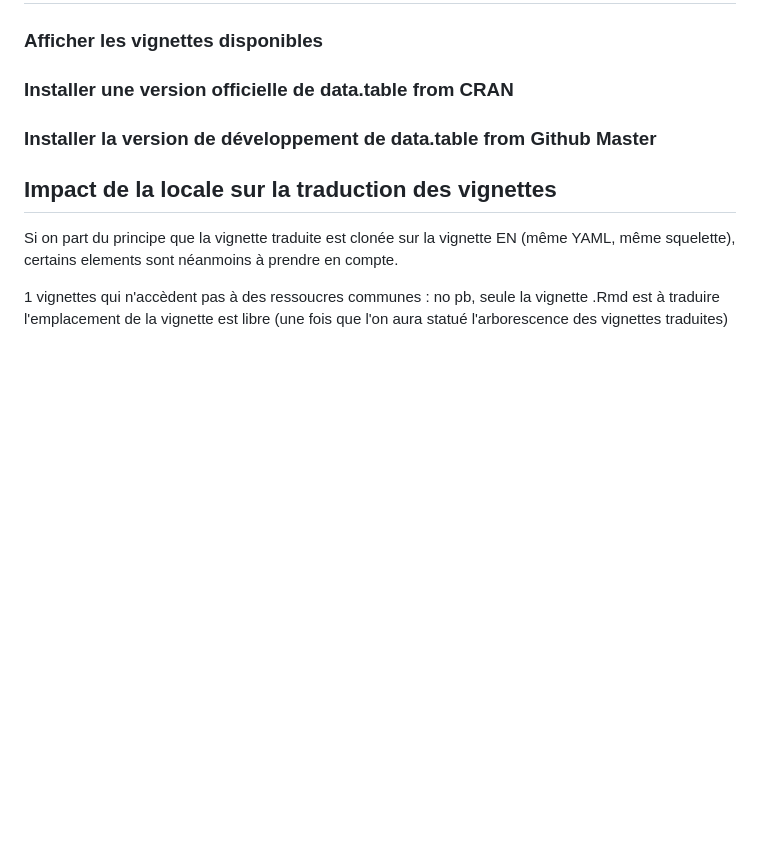
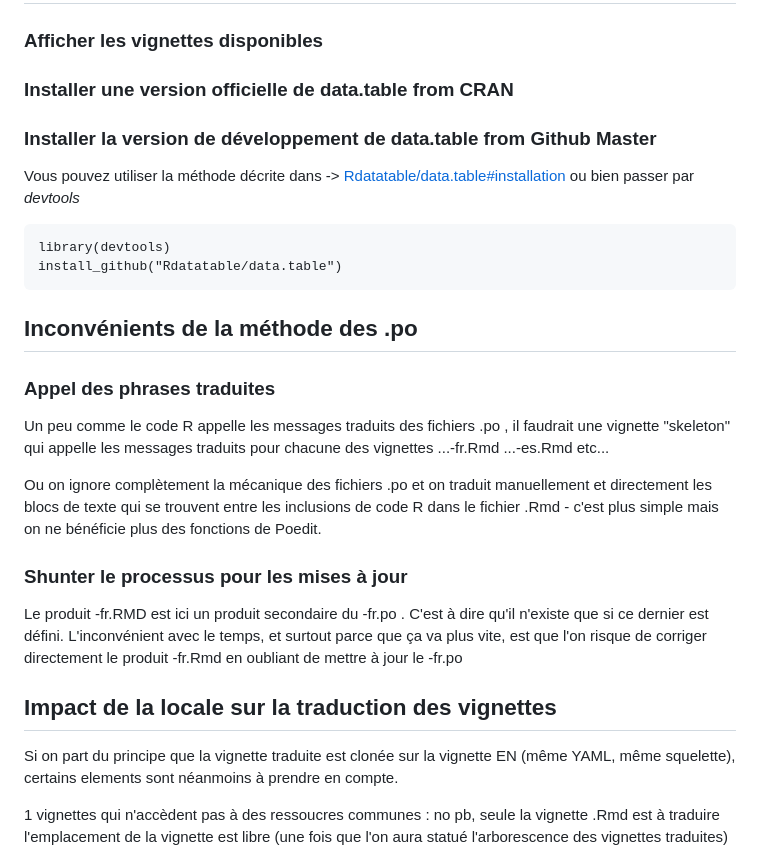
Before and after one commit to ChristianWia/vignettes, a Markdown page: manual.md, the part around the change. GitHub-like rendering; blank space fills up the shorter version.

````diff
--- a/manual.md
+++ b/manual.md
@@ -167,6 +167,25 @@ Suivre le fichier directeur pour cela.
 
 ### Installer la version de développement de data.table from Github Master
 
+Vous pouvez utiliser la méthode décrite dans -> [Rdatatable/data.table#installation](https://github.com/Rdatatable/data.table#installation)
+ou bien passer par *devtools*
+```
+library(devtools)
+install_github("Rdatatable/data.table")
+```
+
+## Inconvénients de la méthode des .po
+
+### Appel des phrases traduites
+
+Un peu comme le code R appelle les messages traduits des fichiers .po , il faudrait une vignette "skeleton" qui appelle les messages traduits pour chacune des vignettes ...-fr.Rmd  ...-es.Rmd etc...
+
+Ou on ignore complètement la mécanique des fichiers .po et on traduit manuellement et directement les blocs de texte qui se trouvent entre les inclusions de code R dans le fichier .Rmd - c'est plus simple mais on ne bénéficie plus des fonctions de Poedit.
+
+### Shunter le processus pour les mises à jour
+
+Le produit -fr.RMD est ici un produit secondaire du -fr.po . C'est à dire qu'il n'existe que si ce dernier est défini. L'inconvénient avec le temps, et surtout parce que ça va plus vite, est que l'on risque de corriger directement le produit -fr.Rmd en oubliant de mettre à jour le -fr.po
+
 ## Impact de la locale sur la traduction des vignettes
 
 Si on part du principe que la vignette traduite est clonée sur la vignette EN (même YAML, même squelette), certains elements sont néanmoins à prendre en compte.
````
